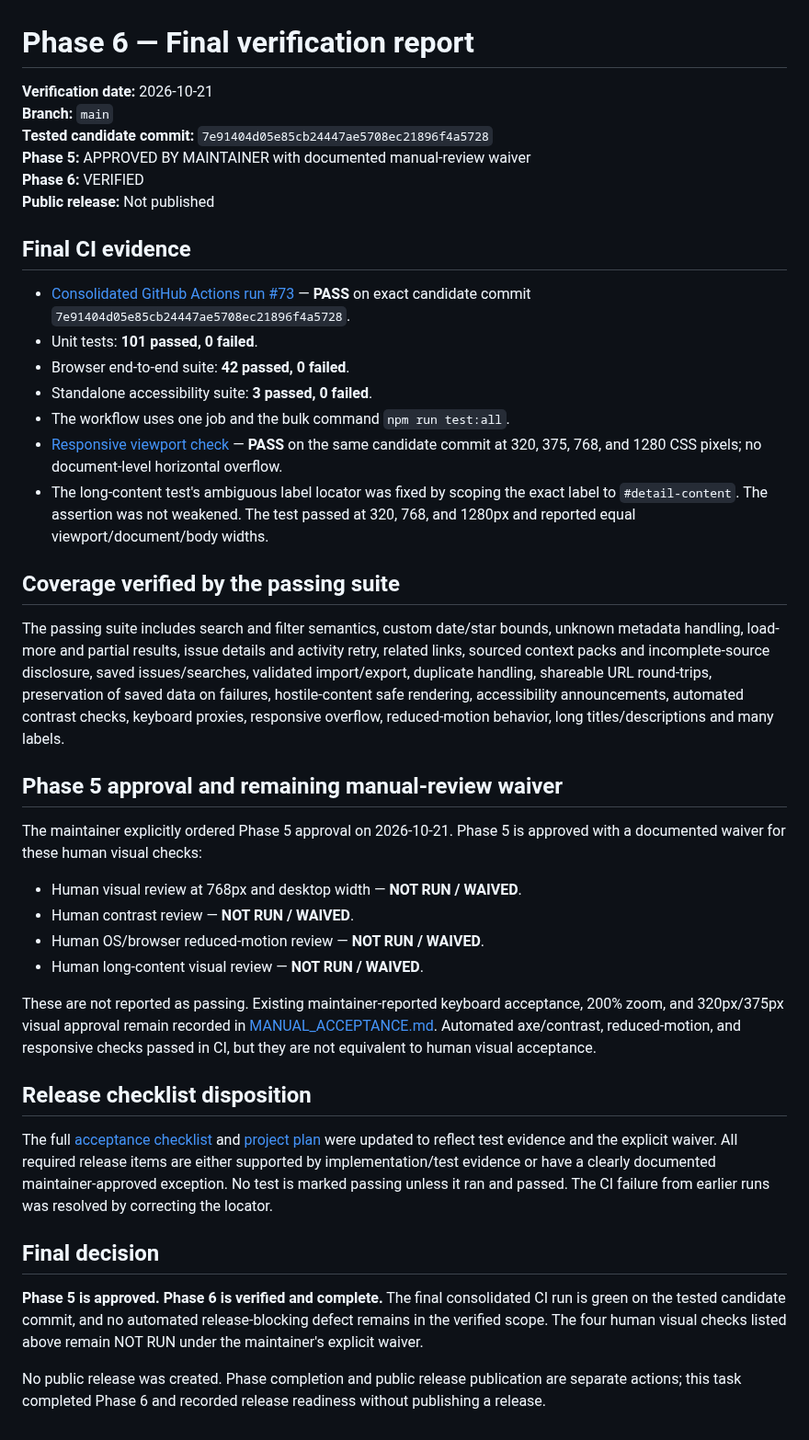
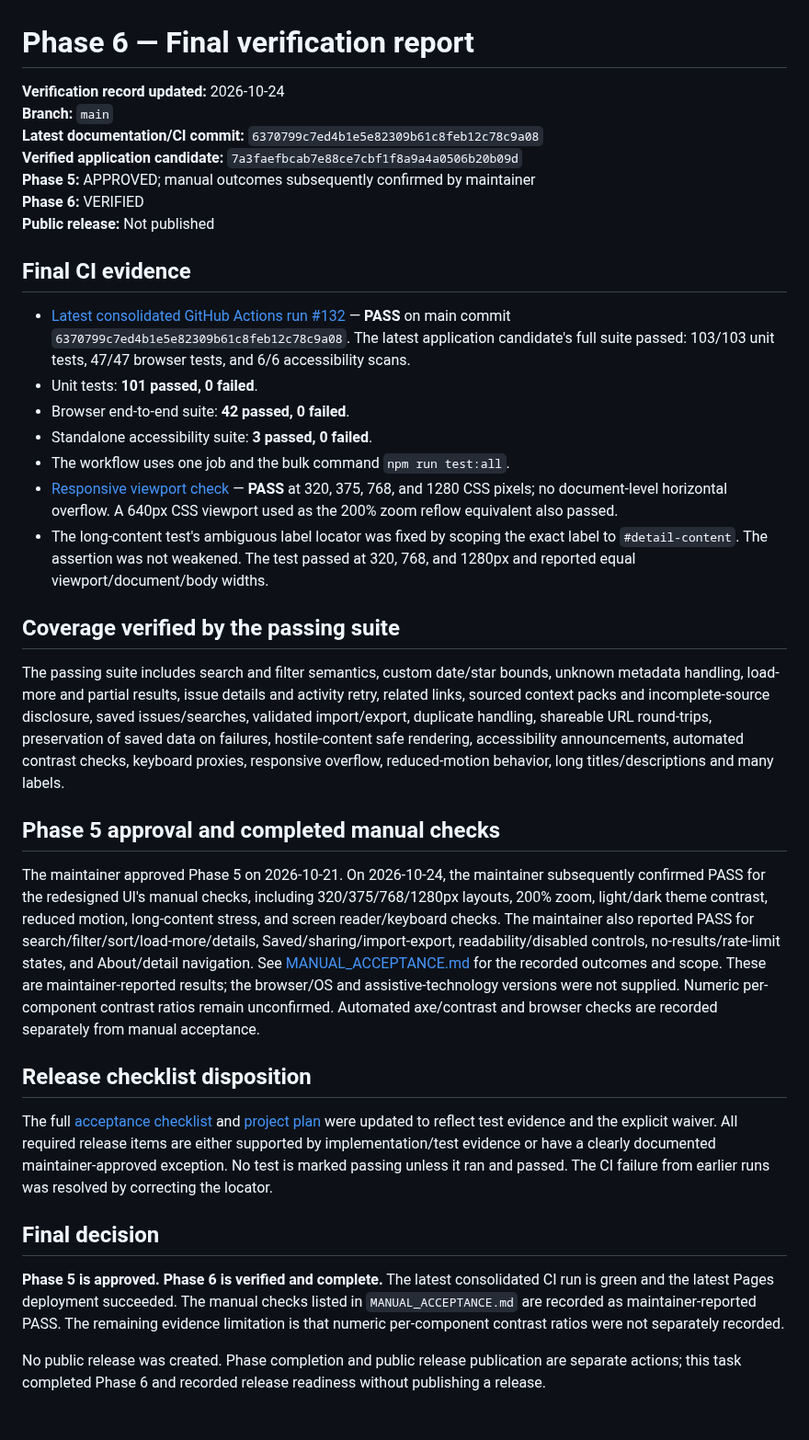
Before and after one commit to vijay3695/V36, a Markdown page: docs/PHASE_6_AUDIT.md, the part around the change. Shown at 92% size. Drawn GitHub-style.

Commit message:
docs: refresh final audit with completed manual checks

```diff
--- a/docs/PHASE_6_AUDIT.md
+++ b/docs/PHASE_6_AUDIT.md
@@ -1,36 +1,30 @@
 # Phase 6 — Final verification report
 
-**Verification date:** 2026-10-21
+**Verification record updated:** 2026-10-24
 **Branch:** `main`
-**Tested candidate commit:** `7e91404d05e85cb24447ae5708ec21896f4a5728`
-**Phase 5:** APPROVED BY MAINTAINER with documented manual-review waiver
+**Latest documentation/CI commit:** `6370799c7ed4b1e5e82309b61c8feb12c78c9a08`
+**Verified application candidate:** `7a3faefbcab7e88ce7cbf1f8a9a4a0506b20b09d`
+**Phase 5:** APPROVED; manual outcomes subsequently confirmed by maintainer
 **Phase 6:** VERIFIED
 **Public release:** Not published
 
 ## Final CI evidence
 
-- [Consolidated GitHub Actions run #73](https://github.com/vijay3695/V36/actions/runs/39642076673) — **PASS** on exact candidate commit `7e91404d05e85cb24447ae5708ec21896f4a5728`.
+- [Latest consolidated GitHub Actions run #132](https://github.com/vijay3695/V36/actions/runs/40084825503) — **PASS** on main commit `6370799c7ed4b1e5e82309b61c8feb12c78c9a08`. The latest application candidate's full suite passed: 103/103 unit tests, 47/47 browser tests, and 6/6 accessibility scans.
 - Unit tests: **101 passed, 0 failed**.
 - Browser end-to-end suite: **42 passed, 0 failed**.
 - Standalone accessibility suite: **3 passed, 0 failed**.
 - The workflow uses one job and the bulk command `npm run test:all`.
-- [Responsive viewport check](https://github.com/vijay3695/V36/actions/runs/39642076859) — **PASS** on the same candidate commit at 320, 375, 768, and 1280 CSS pixels; no document-level horizontal overflow.
+- [Responsive viewport check](https://github.com/vijay3695/V36/actions/runs/40080705237) — **PASS** at 320, 375, 768, and 1280 CSS pixels; no document-level horizontal overflow. A 640px CSS viewport used as the 200% zoom reflow equivalent also passed.
 - The long-content test's ambiguous label locator was fixed by scoping the exact label to `#detail-content`. The assertion was not weakened. The test passed at 320, 768, and 1280px and reported equal viewport/document/body widths.
 
 ## Coverage verified by the passing suite
 
 The passing suite includes search and filter semantics, custom date/star bounds, unknown metadata handling, load-more and partial results, issue details and activity retry, related links, sourced context packs and incomplete-source disclosure, saved issues/searches, validated import/export, duplicate handling, shareable URL round-trips, preservation of saved data on failures, hostile-content safe rendering, accessibility announcements, automated contrast checks, keyboard proxies, responsive overflow, reduced-motion behavior, long titles/descriptions and many labels.
 
-## Phase 5 approval and remaining manual-review waiver
+## Phase 5 approval and completed manual checks
 
-The maintainer explicitly ordered Phase 5 approval on 2026-10-21. Phase 5 is approved with a documented waiver for these human visual checks:
-
-- Human visual review at 768px and desktop width — **NOT RUN / WAIVED**.
-- Human contrast review — **NOT RUN / WAIVED**.
-- Human OS/browser reduced-motion review — **NOT RUN / WAIVED**.
-- Human long-content visual review — **NOT RUN / WAIVED**.
-
-These are not reported as passing. Existing maintainer-reported keyboard acceptance, 200% zoom, and 320px/375px visual approval remain recorded in [MANUAL_ACCEPTANCE.md](MANUAL_ACCEPTANCE.md). Automated axe/contrast, reduced-motion, and responsive checks passed in CI, but they are not equivalent to human visual acceptance.
+The maintainer approved Phase 5 on 2026-10-21. On 2026-10-24, the maintainer subsequently confirmed PASS for the redesigned UI's manual checks, including 320/375/768/1280px layouts, 200% zoom, light/dark theme contrast, reduced motion, long-content stress, and screen reader/keyboard checks. The maintainer also reported PASS for search/filter/sort/load-more/details, Saved/sharing/import-export, readability/disabled controls, no-results/rate-limit states, and About/detail navigation. See [MANUAL_ACCEPTANCE.md](MANUAL_ACCEPTANCE.md) for the recorded outcomes and scope. These are maintainer-reported results; the browser/OS and assistive-technology versions were not supplied. Numeric per-component contrast ratios remain unconfirmed. Automated axe/contrast and browser checks are recorded separately from manual acceptance.
 
 ## Release checklist disposition
 
@@ -38,6 +32,6 @@ The full [acceptance checklist](ACCEPTANCE_CHECKLIST.md) and [project plan](PROJ
 
 ## Final decision
 
-**Phase 5 is approved. Phase 6 is verified and complete.** The final consolidated CI run is green on the tested candidate commit, and no automated release-blocking defect remains in the verified scope. The four human visual checks listed above remain NOT RUN under the maintainer's explicit waiver.
+**Phase 5 is approved. Phase 6 is verified and complete.** The latest consolidated CI run is green and the latest Pages deployment succeeded. The manual checks listed in `MANUAL_ACCEPTANCE.md` are recorded as maintainer-reported PASS. The remaining evidence limitation is that numeric per-component contrast ratios were not separately recorded.
 
 No public release was created. Phase completion and public release publication are separate actions; this task completed Phase 6 and recorded release readiness without publishing a release.
```
